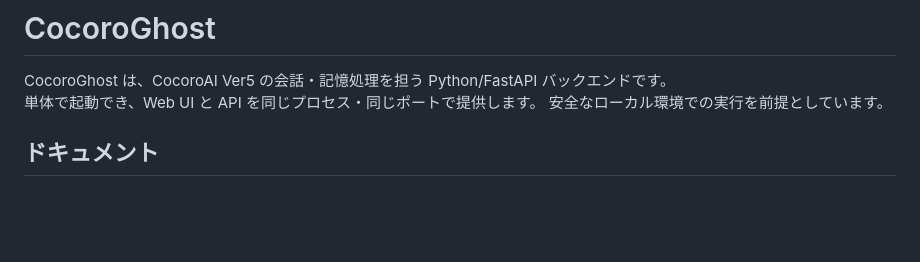
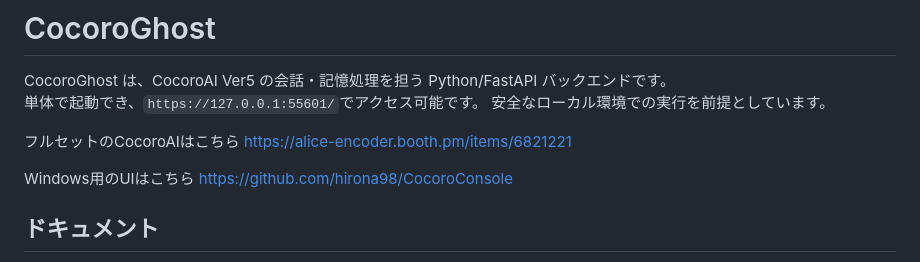
Before and after one commit to hirona98/CocoroGhost, a Markdown page: README.md, the part around the change. GitHub-like rendering; blank space fills up the shorter version.

Commit message:
CocoroAIフルセットについて追記

```diff
--- a/README.md
+++ b/README.md
@@ -1,8 +1,14 @@
 # CocoroGhost
 
 CocoroGhost は、CocoroAI Ver5 の会話・記憶処理を担う Python/FastAPI バックエンドです。
-単体で起動でき、Web UI と API を同じプロセス・同じポートで提供します。
+単体で起動でき、`https://127.0.0.1:55601/`でアクセス可能です。
 安全なローカル環境での実行を前提としています。
+
+フルセットのCocoroAIはこちら
+https://alice-encoder.booth.pm/items/6821221
+
+Windows用のUIはこちら
+https://github.com/hirona98/CocoroConsole
 
 <!-- Block: Docs -->
 ## ドキュメント
```
